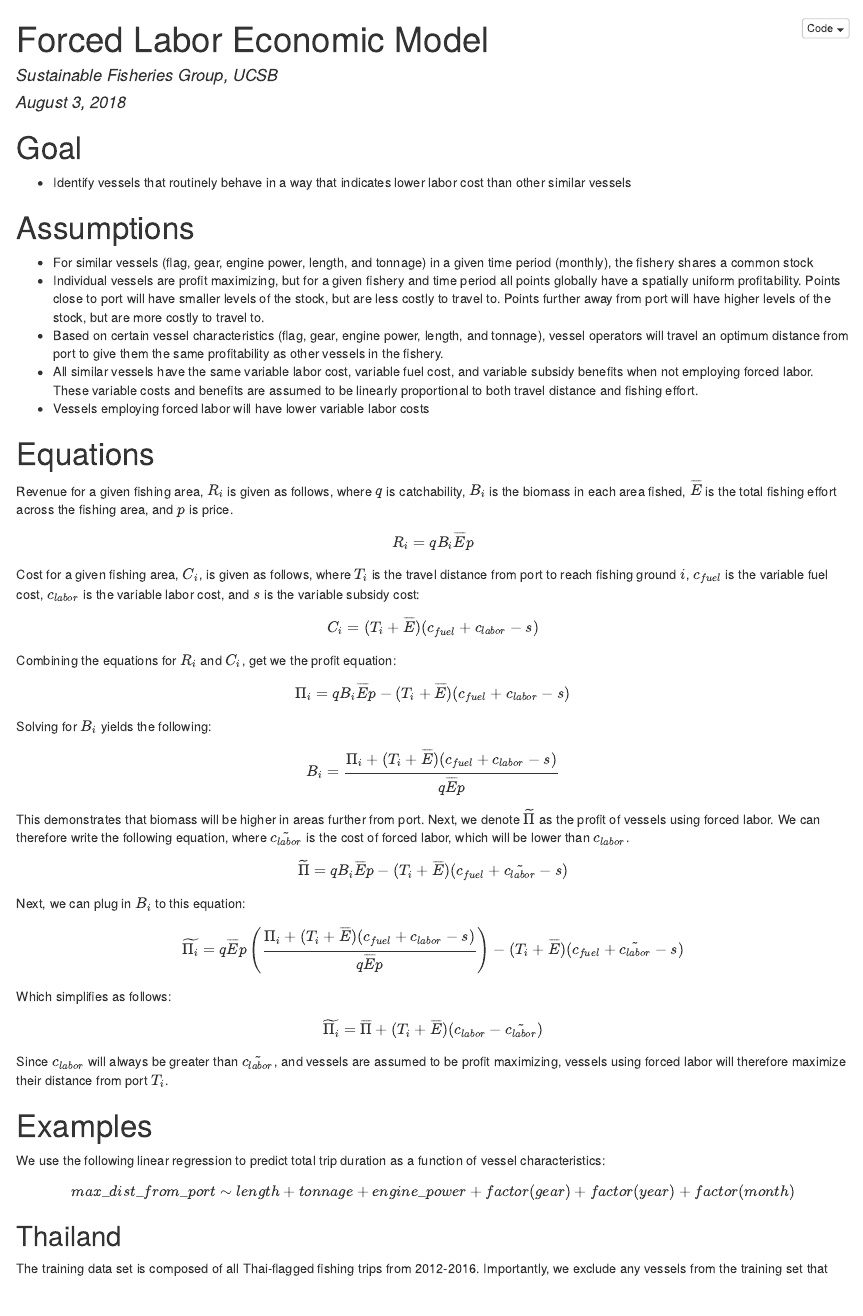
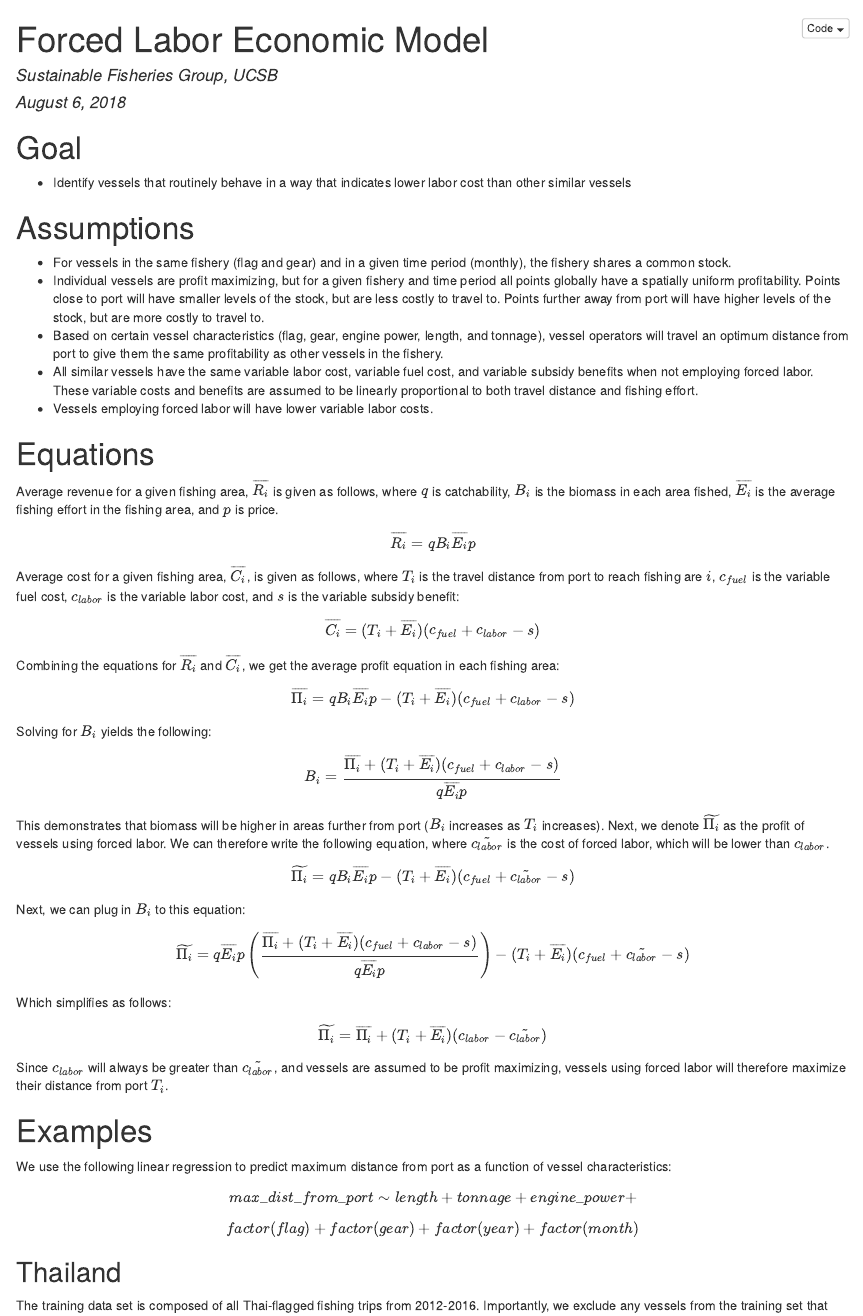
Before and after one commit to diegoundurraga/SFG-UCSB-gfw-human-rights, an R Markdown document (r/forced_labor_econ_model_v2.Rmd): the page in a window 1100 px wide, from its top. The pictures show the output file r/forced_labor_econ_model_v2.nb.html that the author committed with the source, opened offline.

Commit message:
refined econ test model, shared with team on 8/6

```diff
--- a/r/forced_labor_econ_model_v2.Rmd
+++ b/r/forced_labor_econ_model_v2.Rmd
@@ -1,7 +1,7 @@
 ---
 title: "Forced Labor Economic Model"
 author: "Sustainable Fisheries Group, UCSB"
-date: "August 3, 2018"
+date: "August 6, 2018"
 output:
   pdf_document: default
   html_notebook: default
@@ -10,49 +10,50 @@ output:
 * Identify vessels that routinely behave in a way that indicates lower labor cost than other similar vessels
 
 # Assumptions
-* For similar vessels (flag, gear, engine power, length, and tonnage) in a given time period (monthly), the fishery shares a common stock
+* For vessels in the same fishery (flag and gear) and in a given time period (monthly), the fishery shares a common stock.
 * Individual vessels are profit maximizing, but for a given fishery and time period all points globally have a spatially uniform profitability. Points close to port will have smaller levels of the stock, but are less costly to travel to. Points further away from port will have higher levels of the stock, but are more costly to travel to.
 * Based on certain vessel characteristics (flag, gear, engine power, length, and tonnage), vessel operators will travel an optimum distance from port to give them the same profitability as other vessels in the fishery.
 * All similar vessels have the same variable labor cost, variable fuel cost, and variable subsidy benefits when not employing forced labor. These variable costs and benefits are assumed to be linearly proportional to both travel distance and fishing effort.
-* Vessels employing forced labor will have lower variable labor costs
+* Vessels employing forced labor will have lower variable labor costs.
 
 
 # Equations
 
-Revenue for a given fishing area, $R_i$ is given as follows, where $q$ is catchability, $B_i$ is the biomass in each area fished, $\overline{E}$ is the total fishing effort across the fishing area, and $p$ is price.
+Average revenue for a given fishing area, $\overline{R_i}$ is given as follows, where $q$ is catchability, $B_i$ is the biomass in each area fished, $\overline{E_i}$ is the average fishing effort in the fishing area, and $p$ is price.
 
-$$R_i = q B_i \overline{E} p$$
+$$\overline{R_i} = q B_i \overline{E_i} p$$
 
-Cost for a given fishing area, $C_i$, is given as follows, where $T_i$ is the travel distance from port to reach fishing ground $i$, $c_{fuel}$ is the variable fuel cost, $c_{labor}$ is the variable labor cost, and $s$ is the variable subsidy cost:
+Average cost for a given fishing area, $\overline{C_i}$, is given as follows, where $T_i$ is the travel distance from port to reach fishing are $i$, $c_{fuel}$ is the variable fuel cost, $c_{labor}$ is the variable labor cost, and $s$ is the variable subsidy benefit:
 
-$$C_i = (T_i + \overline{E})(c_{fuel} + c_{labor} - s)$$
+$$\overline{C_i} = (T_i + \overline{E_i})(c_{fuel} + c_{labor} - s)$$
 
-Combining the equations for $R_i$ and $C_i$, get we the  profit equation:
+Combining the equations for $\overline{R_i}$ and $\overline{C_i}$, we get the average profit equation in each fishing area:
 
-$$ \Pi_i =  q B_i \overline{E} p -  (T_i + \overline{E})(c_{fuel} + c_{labor} - s)$$
+$$\overline{\Pi_i} =  q B_i \overline{E_i} p -  (T_i + \overline{E_i})(c_{fuel} + c_{labor} - s)$$
 
 Solving for $B_i$ yields the following:
 
-$$B_i = \frac{\Pi_i + (T_i + \overline{E})(c_{fuel} + c_{labor} - s)}{q   \overline{E} p} $$
+$$B_i = \frac{\overline{\Pi_i} + (T_i + \overline{E_i})(c_{fuel} + c_{labor} - s)}{q   \overline{E_i} p} $$
 
-This demonstrates that biomass will be higher in areas further from port. Next, we denote $\widetilde{\Pi}$ as the profit of vessels using forced labor. We can therefore write the following equation, where $\tilde{c_{labor}}$ is the cost of forced labor, which will be lower than $c_{labor}$.
+This demonstrates that biomass will be higher in areas further from port ($B_i$ increases as $T_i$ increases). Next, we denote $\widetilde{\Pi_i}$ as the profit of vessels using forced labor. We can therefore write the following equation, where $\tilde{c_{labor}}$ is the cost of forced labor, which will be lower than $c_{labor}$.
 
-$$ \widetilde{\Pi} =  q B_i \overline{E} p -  (T_i + \overline{E})(c_{fuel} + \tilde{c_{labor}} - s)$$
+$$ \widetilde{\Pi_i} =  q B_i \overline{E_i} p -  (T_i + \overline{E_i})(c_{fuel} + \tilde{c_{labor}} - s)$$
 
 Next, we can plug in $B_i$ to this equation:
 
-$$ \widetilde{\Pi_i} =  q \overline{E} p \left(\frac{\Pi_i + (T_i + \overline{E})(c_{fuel} + c_{labor} - s)}{q   \overline{E} p}\right)-  (T_i + \overline{E})(c_{fuel} + \tilde{c_{labor}} - s)$$
+$$ \widetilde{\Pi_i} =  q \overline{E_i} p \left(\frac{\overline{\Pi_i} + (T_i + \overline{E_i})(c_{fuel} + c_{labor} - s)}{q   \overline{E_i} p}\right)-  (T_i + \overline{E_i})(c_{fuel} + \tilde{c_{labor}} - s)$$
 
 Which simplifies as follows:
 
-$$ \widetilde{\Pi_i} =  \overline{\Pi} + (T_i + \overline{E})(c_{labor} - \tilde{c_{labor}})$$
+$$ \widetilde{\Pi_i} =  \overline{\Pi_i} + (T_i + \overline{E_i})(c_{labor} - \tilde{c_{labor}})$$
 Since $c_{labor}$ will always be greater than $\tilde{c_{labor}}$, and vessels are assumed to be profit maximizing, vessels using forced labor will therefore maximize their distance from port $T_i$.
 
 # Examples
 
-We use the following linear regression to predict total trip duration as a function of vessel characteristics:
+We use the following linear regression to predict maximum distance from port as a function of vessel characteristics:
 
-$$max\_dist\_from\_port \sim length + tonnage + engine\_power + factor(gear) + factor(year) + factor(month)$$
+$$max\_dist\_from\_port \sim length + tonnage + engine\_power + $$
+$$factor(flag) + factor(gear) + factor(year) + factor(month)$$
 
 ## Thailand
 
```
Also changed, not shown: r/forced_labor_econ_model_v2.nb.html, r/forced_labor_econ_model_v2.pdf.
